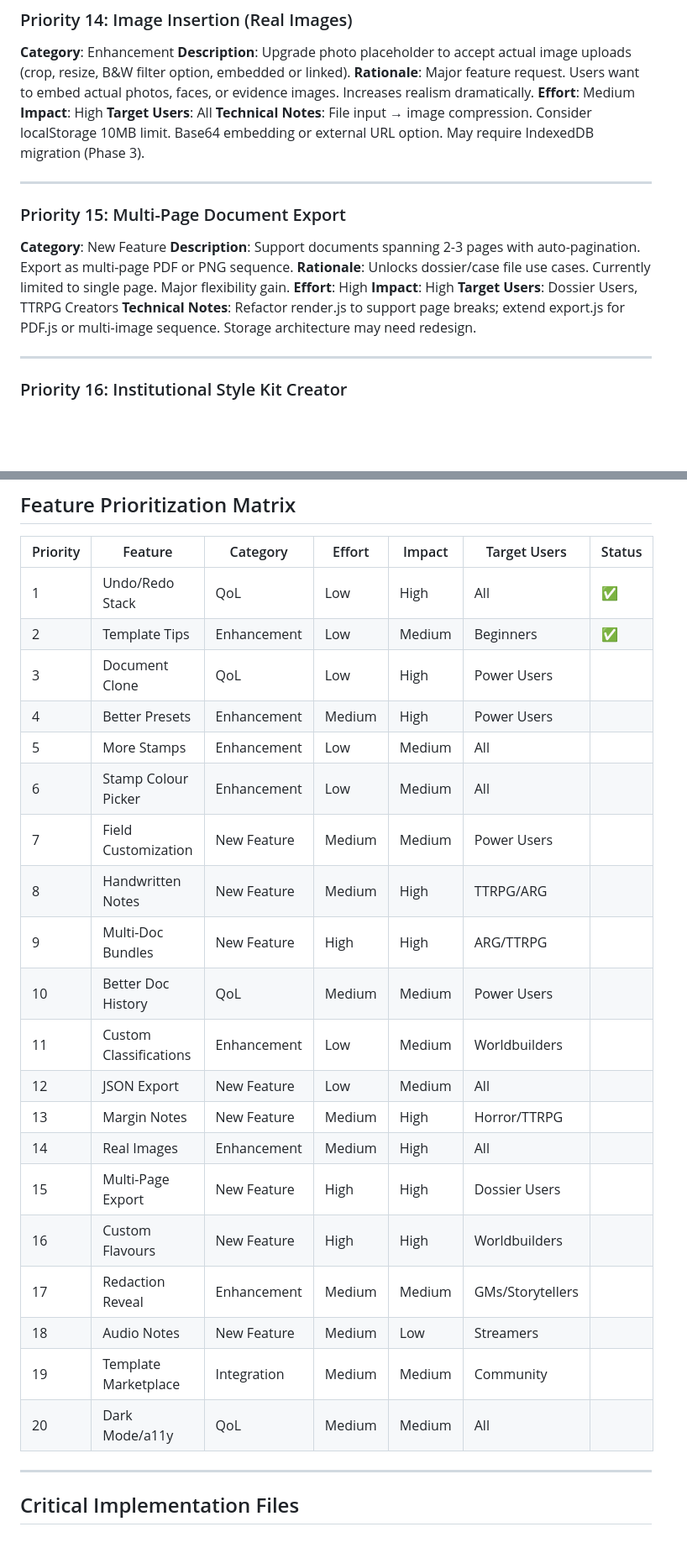
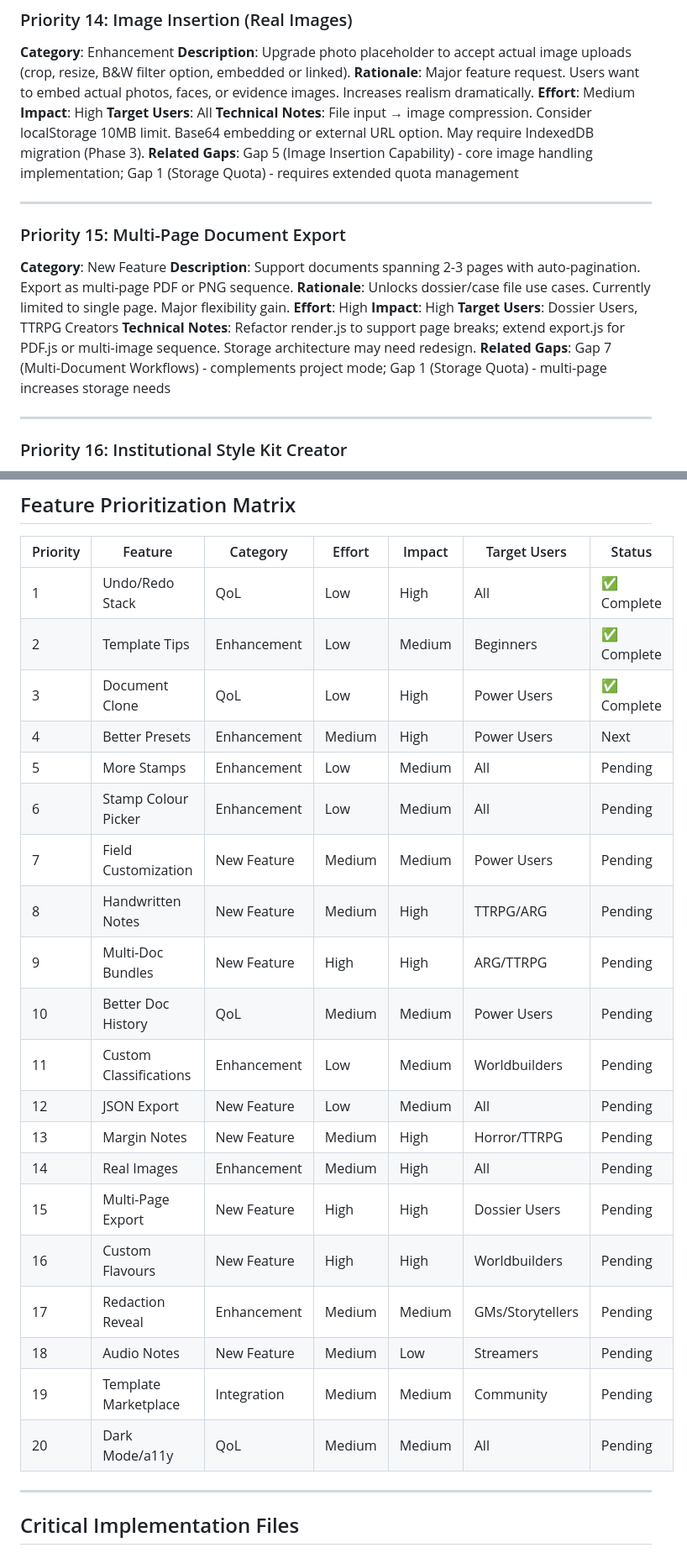
Before and after one commit to TopherTypes/ForgeEngine, a Markdown page: ROADMAP.md, 2 parts joined by grey strips. Shown at 84% size. GitHub-like rendering; blank space fills up the shorter version.

```diff
--- a/ROADMAP.md
+++ b/ROADMAP.md
@@ -401,6 +373,7 @@ During implementation of Priority 3 and exploration of the codebase, the followi
 **Impact**: High
 **Target Users**: All
 **Technical Notes**: File input → image compression. Consider localStorage 10MB limit. Base64 embedding or external URL option. May require IndexedDB migration (Phase 3).
+**Related Gaps**: Gap 5 (Image Insertion Capability) - core image handling implementation; Gap 1 (Storage Quota) - requires extended quota management
 
 ---
 
@@ -412,6 +385,7 @@ During implementation of Priority 3 and exploration of the codebase, the followi
 **Impact**: High
 **Target Users**: Dossier Users, TTRPG Creators
 **Technical Notes**: Refactor render.js to support page breaks; extend export.js for PDF.js or multi-image sequence. Storage architecture may need redesign.
+**Related Gaps**: Gap 7 (Multi-Document Workflows) - complements project mode; Gap 1 (Storage Quota) - multi-page increases storage needs
 
 ---
 
@@ -474,26 +448,26 @@ During implementation of Priority 3 and exploration of the codebase, the followi
 
 | Priority | Feature | Category | Effort | Impact | Target Users | Status |
 |----------|---------|----------|--------|--------|--------------|--------|
-| 1 | Undo/Redo Stack | QoL | Low | High | All | ✅ |
-| 2 | Template Tips | Enhancement | Low | Medium | Beginners | ✅ |
-| 3 | Document Clone | QoL | Low | High | Power Users | |
-| 4 | Better Presets | Enhancement | Medium | High | Power Users | |
-| 5 | More Stamps | Enhancement | Low | Medium | All | |
-| 6 | Stamp Colour Picker | Enhancement | Low | Medium | All | |
-| 7 | Field Customization | New Feature | Medium | Medium | Power Users | |
-| 8 | Handwritten Notes | New Feature | Medium | High | TTRPG/ARG | |
-| 9 | Multi-Doc Bundles | New Feature | High | High | ARG/TTRPG | |
-| 10 | Better Doc History | QoL | Medium | Medium | Power Users | |
-| 11 | Custom Classifications | Enhancement | Low | Medium | Worldbuilders | |
-| 12 | JSON Export | New Feature | Low | Medium | All | |
-| 13 | Margin Notes | New Feature | Medium | High | Horror/TTRPG | |
-| 14 | Real Images | Enhancement | Medium | High | All | |
-| 15 | Multi-Page Export | New Feature | High | High | Dossier Users | |
-| 16 | Custom Flavours | New Feature | High | High | Worldbuilders | |
-| 17 | Redaction Reveal | Enhancement | Medium | Medium | GMs/Storytellers | |
-| 18 | Audio Notes | New Feature | Medium | Low | Streamers | |
-| 19 | Template Marketplace | Integration | Medium | Medium | Community | |
-| 20 | Dark Mode/a11y | QoL | Medium | Medium | All | |
+| 1 | Undo/Redo Stack | QoL | Low | High | All | ✅ Complete |
+| 2 | Template Tips | Enhancement | Low | Medium | Beginners | ✅ Complete |
+| 3 | Document Clone | QoL | Low | High | Power Users | ✅ Complete |
+| 4 | Better Presets | Enhancement | Medium | High | Power Users | Next |
+| 5 | More Stamps | Enhancement | Low | Medium | All | Pending |
+| 6 | Stamp Colour Picker | Enhancement | Low | Medium | All | Pending |
+| 7 | Field Customization | New Feature | Medium | Medium | Power Users | Pending |
+| 8 | Handwritten Notes | New Feature | Medium | High | TTRPG/ARG | Pending |
+| 9 | Multi-Doc Bundles | New Feature | High | High | ARG/TTRPG | Pending |
+| 10 | Better Doc History | QoL | Medium | Medium | Power Users | Pending |
+| 11 | Custom Classifications | Enhancement | Low | Medium | Worldbuilders | Pending |
+| 12 | JSON Export | New Feature | Low | Medium | All | Pending |
+| 13 | Margin Notes | New Feature | Medium | High | Horror/TTRPG | Pending |
+| 14 | Real Images | Enhancement | Medium | High | All | Pending |
+| 15 | Multi-Page Export | New Feature | High | High | Dossier Users | Pending |
+| 16 | Custom Flavours | New Feature | High | High | Worldbuilders | Pending |
+| 17 | Redaction Reveal | Enhancement | Medium | Medium | GMs/Storytellers | Pending |
+| 18 | Audio Notes | New Feature | Medium | Low | Streamers | Pending |
+| 19 | Template Marketplace | Integration | Medium | Medium | Community | Pending |
+| 20 | Dark Mode/a11y | QoL | Medium | Medium | All | Pending |
 
 ---
 
```
Also changed, not shown: other parts of ROADMAP.md (+53 -81 lines).
